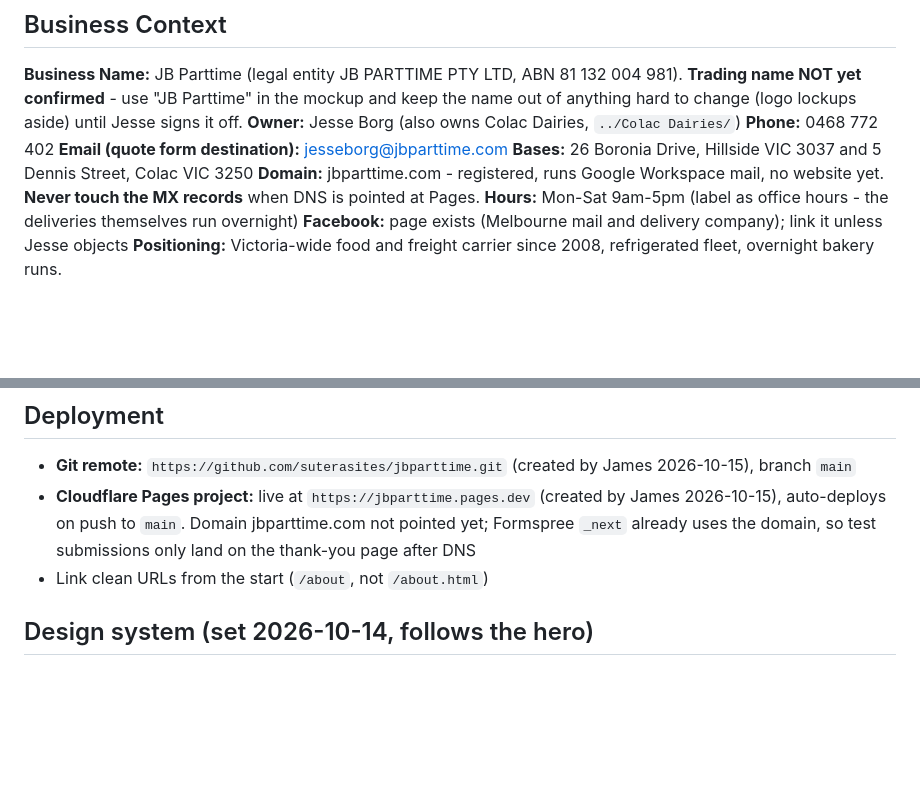
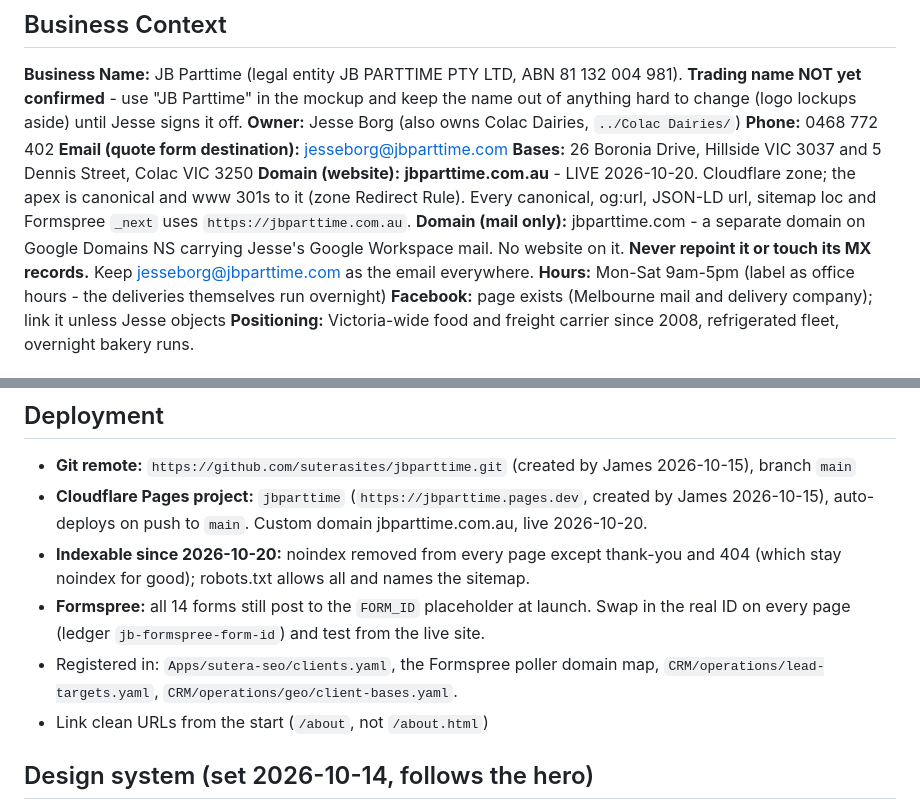
Before and after one commit to suterasites/jbparttime, a Markdown page: CLAUDE.md, 2 parts joined by grey strips. Drawn GitHub-style; blank space fills up the shorter version.

Commit message:
Note the live .com.au domain in CLAUDE.md
Co-Authored-By: Claude Opus 5.5 (1M context) <noreply@anthropic.com>

```diff
--- a/CLAUDE.md
+++ b/CLAUDE.md
@@ -7,7 +7,8 @@
 **Phone:** 0468 772 402
 **Email (quote form destination):** jesseborg@jbparttime.com
 **Bases:** 26 Boronia Drive, Hillside VIC 3037 and 5 Dennis Street, Colac VIC 3250
-**Domain:** jbparttime.com - registered, runs Google Workspace mail, no website yet. **Never touch the MX records** when DNS is pointed at Pages.
+**Domain (website):** **jbparttime.com.au** - LIVE 2026-10-20. Cloudflare zone; the apex is canonical and www 301s to it (zone Redirect Rule). Every canonical, og:url, JSON-LD url, sitemap loc and Formspree `_next` uses `https://jbparttime.com.au`.
+**Domain (mail only):** jbparttime.com - a separate domain on Google Domains NS carrying Jesse's Google Workspace mail. No website on it. **Never repoint it or touch its MX records.** Keep jesseborg@jbparttime.com as the email everywhere.
 **Hours:** Mon-Sat 9am-5pm (label as office hours - the deliveries themselves run overnight)
 **Facebook:** page exists (Melbourne mail and delivery company); link it unless Jesse objects
 **Positioning:** Victoria-wide food and freight carrier since 2008, refrigerated fleet, overnight bakery runs.
@@ -64,7 +65,10 @@ All of Victoria from **three bases: Hillside VIC 3037, Colac VIC 3250 and Albury
 
 ## Deployment
 - **Git remote:** `https://github.com/suterasites/jbparttime.git` (created by James 2026-10-15), branch `main`
-- **Cloudflare Pages project:** live at `https://jbparttime.pages.dev` (created by James 2026-10-15), auto-deploys on push to `main`. Domain jbparttime.com not pointed yet; Formspree `_next` already uses the domain, so test submissions only land on the thank-you page after DNS
+- **Cloudflare Pages project:** `jbparttime` (`https://jbparttime.pages.dev`, created by James 2026-10-15), auto-deploys on push to `main`. Custom domain jbparttime.com.au, live 2026-10-20.
+- **Indexable since 2026-10-20:** noindex removed from every page except thank-you and 404 (which stay noindex for good); robots.txt allows all and names the sitemap.
+- **Formspree:** all 14 forms still post to the `FORM_ID` placeholder at launch. Swap in the real ID on every page (ledger `jb-formspree-form-id`) and test from the live site.
+- Registered in: `Apps/sutera-seo/clients.yaml`, the Formspree poller domain map, `CRM/operations/lead-targets.yaml`, `CRM/operations/geo/client-bases.yaml`.
 - Link clean URLs from the start (`/about`, not `/about.html`)
 
 ## Design system (set 2026-10-14, follows the hero)
```
